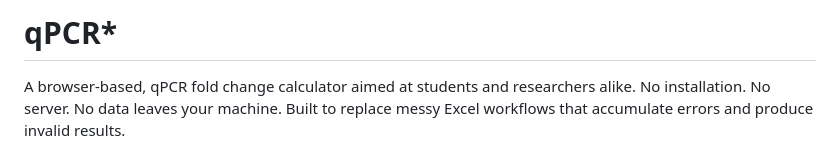
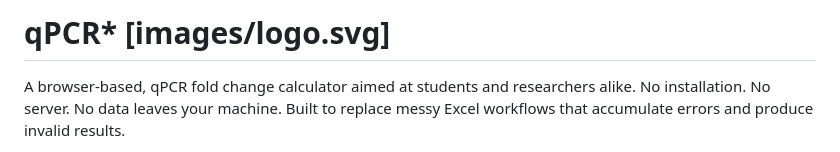
Before and after one commit to ck-bio/qpcr, a Markdown page: README.md, the part around the change. Rendered like a GitHub page.

```diff
--- a/README.md
+++ b/README.md
@@ -1,4 +1,4 @@
-# qPCR*
+# qPCR* [images/logo.svg]
 A browser-based, qPCR fold change calculator aimed at students and researchers alike. No installation. No server. No data leaves your machine.
 Built to replace messy Excel workflows that accumulate errors and produce invalid results.
 
```
